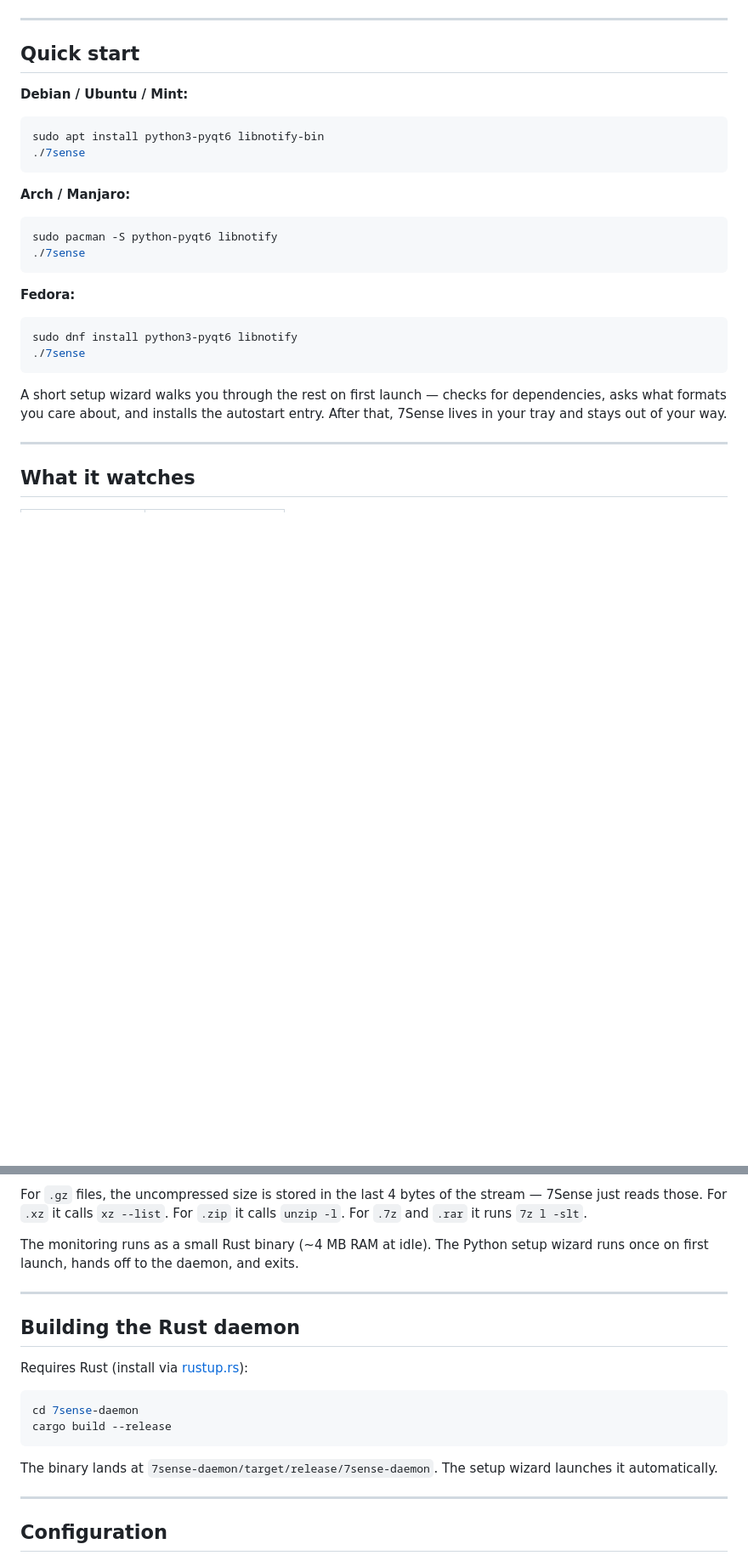
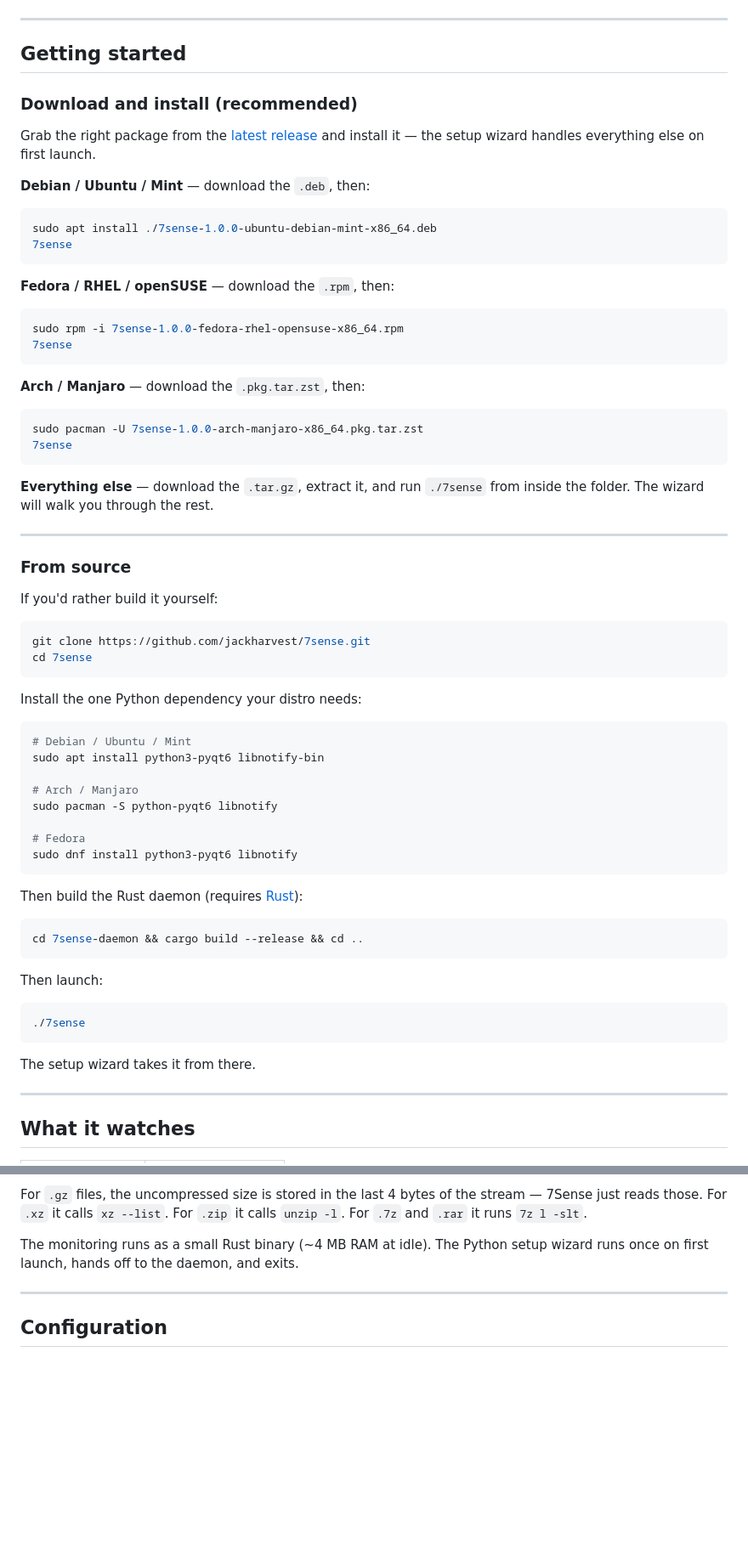
Before and after one commit to jackharvest/7sense, a Markdown page: README.md, 2 parts joined by grey strips. Shown at 85% size. GitHub-like rendering; blank space fills up the shorter version.

Commit message:
Split getting started into download-and-install vs from-source
Windows converts and non-technical users now have a clear "grab the
package for your distro and run one command" path at the top. Source
build instructions are still there for people who want them, just
tucked below. Removed the redundant standalone daemon-build section.

````diff
--- a/README.md
+++ b/README.md
@@ -40,27 +40,69 @@ A short wizard walks you through everything on first launch. Four screens, takes
 
 ---
 
-## Quick start
+## Getting started
 
-**Debian / Ubuntu / Mint:**
+### Download and install (recommended)
+
+Grab the right package from the [latest release](https://github.com/jackharvest/7sense/releases/latest) and install it — the setup wizard handles everything else on first launch.
+
+**Debian / Ubuntu / Mint** — download the `.deb`, then:
 ```bash
+sudo apt install ./7sense-1.0.0-ubuntu-debian-mint-x86_64.deb
+7sense
+```
+
+**Fedora / RHEL / openSUSE** — download the `.rpm`, then:
+```bash
+sudo rpm -i 7sense-1.0.0-fedora-rhel-opensuse-x86_64.rpm
+7sense
+```
+
+**Arch / Manjaro** — download the `.pkg.tar.zst`, then:
+```bash
+sudo pacman -U 7sense-1.0.0-arch-manjaro-x86_64.pkg.tar.zst
+7sense
+```
+
+**Everything else** — download the `.tar.gz`, extract it, and run `./7sense` from inside the folder. The wizard will walk you through the rest.
+
+---
+
+### From source
+
+If you'd rather build it yourself:
+
+```bash
+git clone https://github.com/jackharvest/7sense.git
+cd 7sense
+```
+
+Install the one Python dependency your distro needs:
+
+```bash
+# Debian / Ubuntu / Mint
 sudo apt install python3-pyqt6 libnotify-bin
+
+# Arch / Manjaro
+sudo pacman -S python-pyqt6 libnotify
+
+# Fedora
+sudo dnf install python3-pyqt6 libnotify
+```
+
+Then build the Rust daemon (requires [Rust](https://rustup.rs)):
+
+```bash
+cd 7sense-daemon && cargo build --release && cd ..
+```
+
+Then launch:
+
+```bash
 ./7sense
 ```
 
-**Arch / Manjaro:**
-```bash
-sudo pacman -S python-pyqt6 libnotify
-./7sense
-```
-
-**Fedora:**
-```bash
-sudo dnf install python3-pyqt6 libnotify
-./7sense
-```
-
-A short setup wizard walks you through the rest on first launch — checks for dependencies, asks what formats you care about, and installs the autostart entry. After that, 7Sense lives in your tray and stays out of your way.
+The setup wizard takes it from there.
 
 ---
 
@@ -88,19 +130,6 @@ You can turn individual formats on or off from the Settings menu.
 For `.gz` files, the uncompressed size is stored in the last 4 bytes of the stream — 7Sense just reads those. For `.xz` it calls `xz --list`. For `.zip` it calls `unzip -l`. For `.7z` and `.rar` it runs `7z l -slt`.
 
 The monitoring runs as a small Rust binary (~4 MB RAM at idle). The Python setup wizard runs once on first launch, hands off to the daemon, and exits.
-
----
-
-## Building the Rust daemon
-
-Requires Rust (install via [rustup.rs](https://rustup.rs)):
-
-```bash
-cd 7sense-daemon
-cargo build --release
-```
-
-The binary lands at `7sense-daemon/target/release/7sense-daemon`. The setup wizard launches it automatically.
 
 ---
 
````
